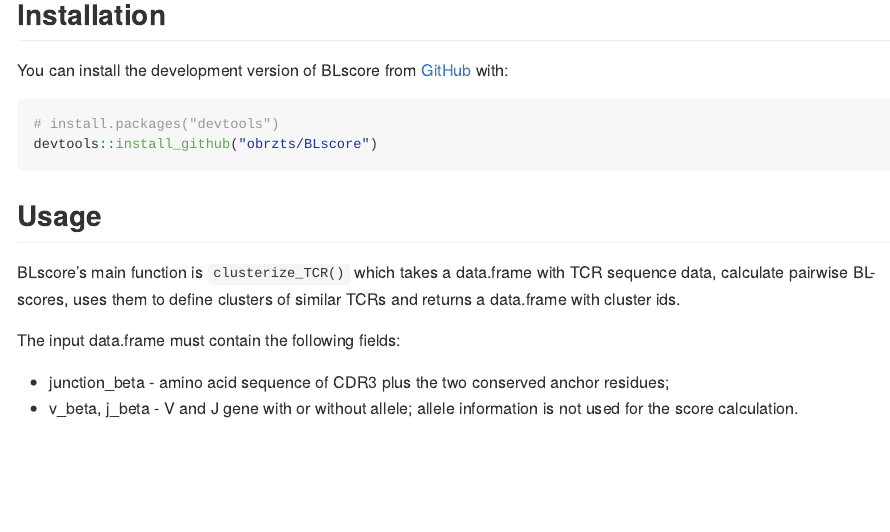
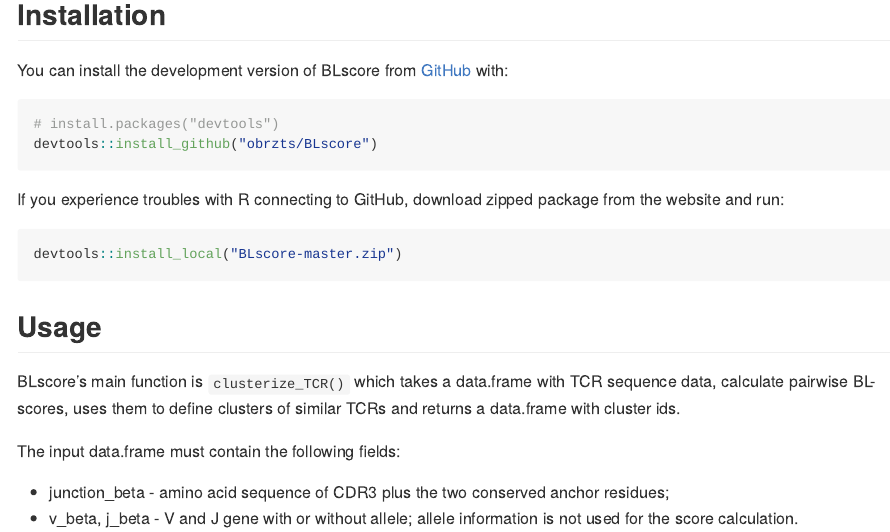
Before and after one commit to obrzts/BLscore, an R Markdown document (README.Rmd): the page in a window 1100 px wide, from 930 px down before the commit and from 750 px down after it, so that both start at the same text. The pictures show the output file README.md that the author committed with the source, drawn offline in the style of GitHub.

Commit message:
Update README

````diff
--- a/README.Rmd
+++ b/README.Rmd
@@ -39,6 +39,13 @@
 ``` r
 # install.packages("devtools")
 devtools::install_github("obrzts/BLscore")
+```
+
+If you experience troubles with R connecting to GitHub, download zipped package from
+the website and run:
+
+``` r
+devtools::install_local("BLscore-master.zip")
 ```
 
 ## Usage
````
Also changed, not shown: README.md, README.Rmd (2 more changed lines).
